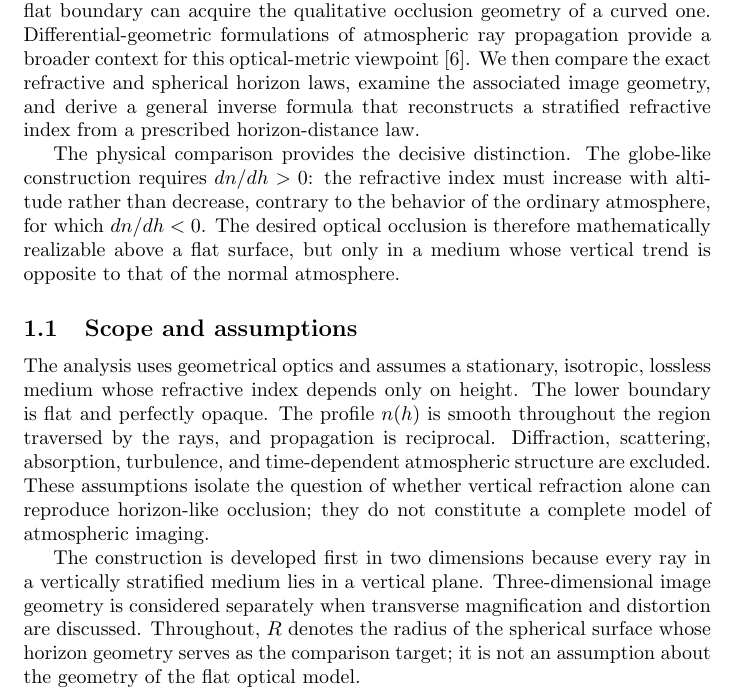
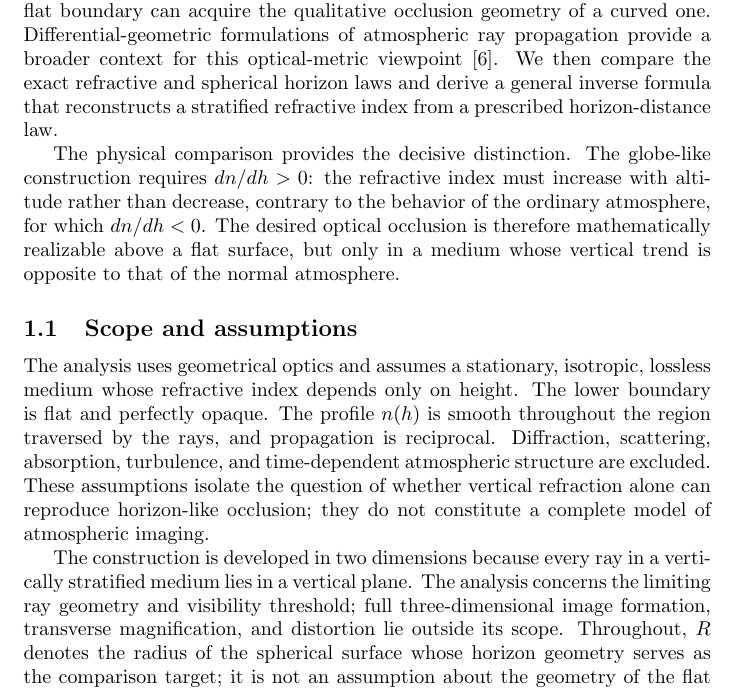
Before and after one commit to cryoflamer/inverse-geometrical-optics, a LaTeX paper (paper/main.tex, which reads paper/sections/introduction.tex): part of page 2 of 22, cut so that both start at the same text. Compiled offline with pdfLaTeX.

Commit message:
Clarify introduction scope

```diff
--- a/paper/sections/introduction.tex
+++ b/paper/sections/introduction.tex
@@ -37,9 +37,9 @@ of a circle, thereby explaining why a flat boundary can acquire the qualitative
 occlusion geometry of a curved one. Differential-geometric formulations of
 atmospheric ray propagation provide a broader context for this optical-metric
 viewpoint \cite{kropla1992differential}. We then compare the exact refractive
-and spherical horizon laws, examine the associated image geometry, and derive a
-general inverse formula that reconstructs a stratified refractive index from a
-prescribed horizon-distance law.
+and spherical horizon laws and derive a general inverse formula that
+reconstructs a stratified refractive index from a prescribed horizon-distance
+law.
 
 The physical comparison provides the decisive distinction. The globe-like
 construction requires $dn/dh>0$: the refractive index must increase with
@@ -60,9 +60,10 @@ are excluded. These assumptions isolate the question of whether vertical
 refraction alone can reproduce horizon-like occlusion; they do not constitute a
 complete model of atmospheric imaging.
 
-The construction is developed first in two dimensions because every ray in a
-vertically stratified medium lies in a vertical plane. Three-dimensional image
-geometry is considered separately when transverse magnification and distortion
-are discussed. Throughout, $R$ denotes the radius of the spherical surface
-whose horizon geometry serves as the comparison target; it is not an assumption
+The construction is developed in two dimensions because every ray in a
+vertically stratified medium lies in a vertical plane. The analysis concerns
+the limiting ray geometry and visibility threshold; full three-dimensional
+image formation, transverse magnification, and distortion lie outside its
+scope. Throughout, $R$ denotes the radius of the spherical surface whose
+horizon geometry serves as the comparison target; it is not an assumption
 about the geometry of the flat optical model.
```
